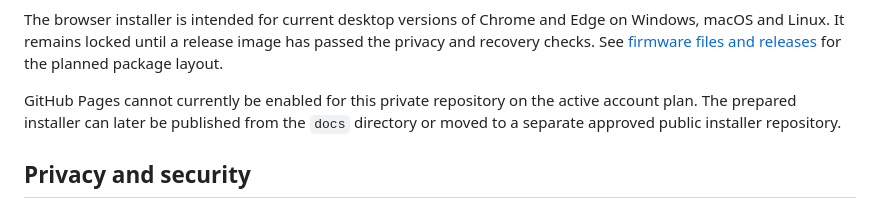
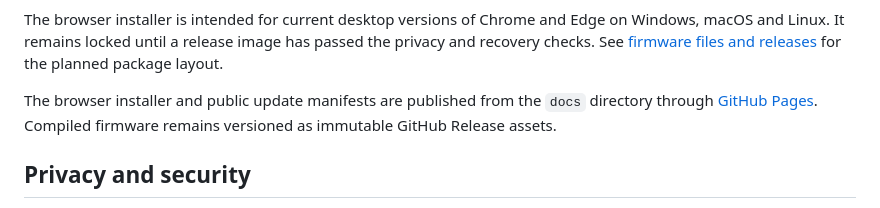
Before and after one commit to mermayer/mrirr, a Markdown page: README.md, the part around the change. Drawn GitHub-style.

Commit message:
docs: publish installer through GitHub Pages

```diff
--- a/README.md
+++ b/README.md
@@ -207,9 +207,9 @@ passed the privacy and recovery checks. See
 [firmware files and releases](firmware/README.md) for the planned package
 layout.
 
-GitHub Pages cannot currently be enabled for this private repository on the
-active account plan. The prepared installer can later be published from the
-`docs` directory or moved to a separate approved public installer repository.
+The browser installer and public update manifests are published from the
+`docs` directory through [GitHub Pages](https://mermayer.github.io/mrirr/).
+Compiled firmware remains versioned as immutable GitHub Release assets.
 
 ## Privacy and security
 
```
